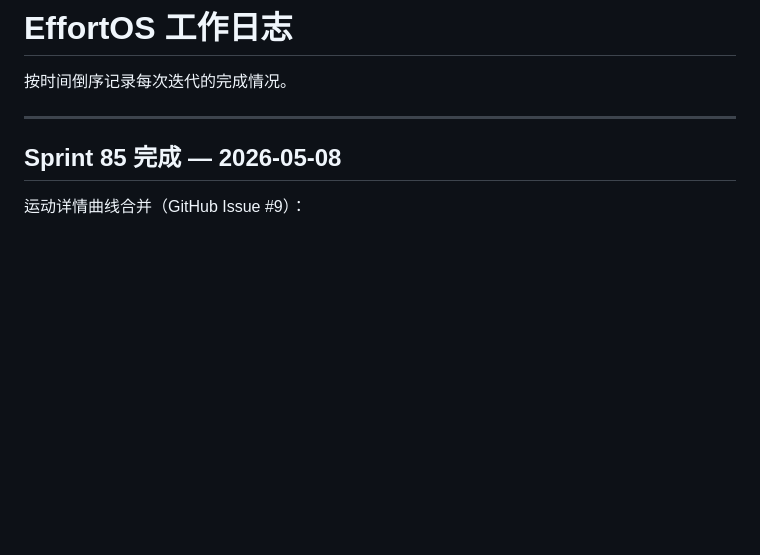
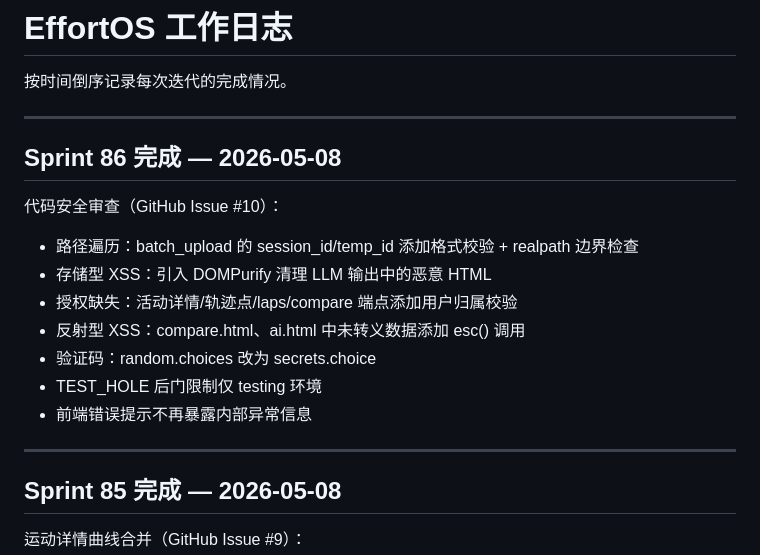
Before and after one commit to wengzhiwen/EffortOS, a Markdown page: docs/work-log.md, the part around the change. Drawn GitHub-style; blank space fills up the shorter version.

Commit message:
docs: Sprint 86 完成记录
Co-Authored-By: Claude Opus 4.7 <noreply@anthropic.com>

```diff
--- a/docs/work-log.md
+++ b/docs/work-log.md
@@ -1,6 +1,19 @@
 # EffortOS 工作日志
 
 按时间倒序记录每次迭代的完成情况。
+
+---
+
+## Sprint 86 完成 — 2026-05-08
+
+代码安全审查（GitHub Issue #10）：
+- 路径遍历：batch_upload 的 session_id/temp_id 添加格式校验 + realpath 边界检查
+- 存储型 XSS：引入 DOMPurify 清理 LLM 输出中的恶意 HTML
+- 授权缺失：活动详情/轨迹点/laps/compare 端点添加用户归属校验
+- 反射型 XSS：compare.html、ai.html 中未转义数据添加 esc() 调用
+- 验证码：random.choices 改为 secrets.choice
+- TEST_HOLE 后门限制仅 testing 环境
+- 前端错误提示不再暴露内部异常信息
 
 ---
 
```
